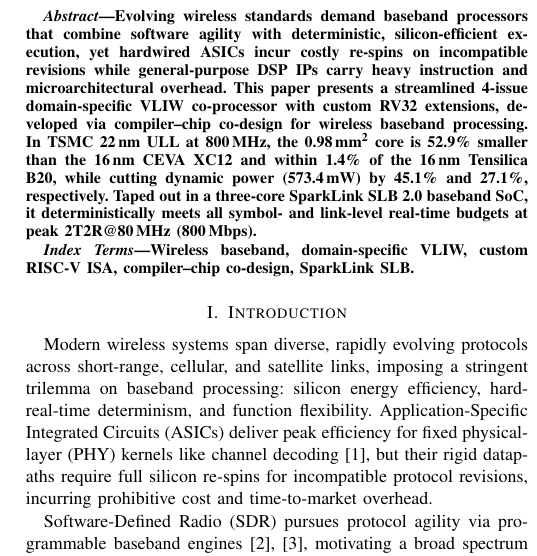
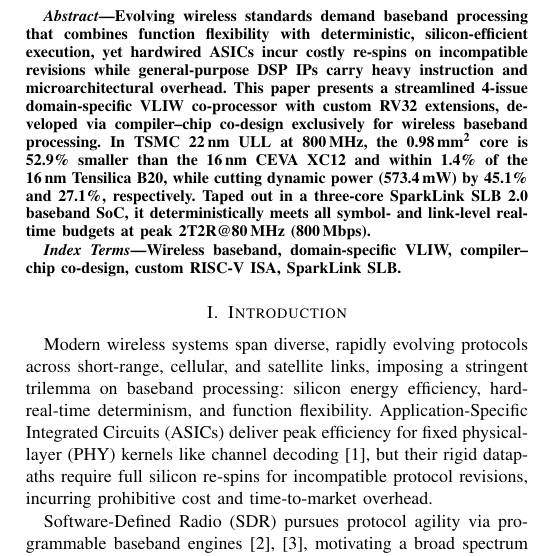
Before and after one commit to zhangshuoming990105/dac27-baseband-vliw, a LaTeX paper (dsp_paper.tex): part of one column of page 1 of 7, cut so that both start at the same text. Compiled offline with pdfLaTeX; a missing font is replaced by an installed copy or a similar font; a LaTeX package or settings file that is missing is left out.

Commit message:
Sync Overleaf d4ba09d abstract and keywords tweaks

```diff
--- a/dsp_paper.tex
+++ b/dsp_paper.tex
@@ -35,11 +35,11 @@
 \maketitle
 
 \begin{abstract}
-Evolving wireless standards demand baseband processors that combine software agility with deterministic, silicon-efficient execution, yet hardwired ASICs incur costly re-spins on incompatible revisions while general-purpose DSP IPs carry heavy instruction and microarchitectural overhead. This paper presents a streamlined 4-issue domain-specific VLIW co-processor with custom RV32 extensions, developed via compiler--chip co-design for wireless baseband processing. In TSMC 22\,nm ULL at 800\,MHz, the 0.98\,mm\textsuperscript{2} core is 52.9\% smaller than the 16\,nm CEVA XC12 and within 1.4\% of the 16\,nm Tensilica B20, while cutting dynamic power (573.4\,mW) by 45.1\% and 27.1\%, respectively. Taped out in a three-core SparkLink SLB 2.0 baseband SoC, it deterministically meets all symbol- and link-level real-time budgets at peak 2T2R@80\,MHz (800\,Mbps).
+Evolving wireless standards demand baseband processing that combines function flexibility with deterministic, silicon-efficient execution, yet hardwired ASICs incur costly re-spins on incompatible revisions while general-purpose DSP IPs carry heavy instruction and microarchitectural overhead. This paper presents a streamlined 4-issue domain-specific VLIW co-processor with custom RV32 extensions, developed via compiler--chip co-design exclusively for wireless baseband processing. In TSMC 22\,nm ULL at 800\,MHz, the 0.98\,mm\textsuperscript{2} core is 52.9\% smaller than the 16\,nm CEVA XC12 and within 1.4\% of the 16\,nm Tensilica B20, while cutting dynamic power (573.4\,mW) by 45.1\% and 27.1\%, respectively. Taped out in a three-core SparkLink SLB 2.0 baseband SoC, it deterministically meets all symbol- and link-level real-time budgets at peak 2T2R@80\,MHz (800\,Mbps).
 \end{abstract}
 
 \begin{IEEEkeywords}
-Wireless baseband, domain-specific VLIW, custom RISC-V ISA, compiler--chip co-design, SparkLink SLB.
+Wireless baseband, domain-specific VLIW, compiler--chip co-design, custom RISC-V ISA, SparkLink SLB.
 \end{IEEEkeywords}
 
 \section{Introduction}
```
